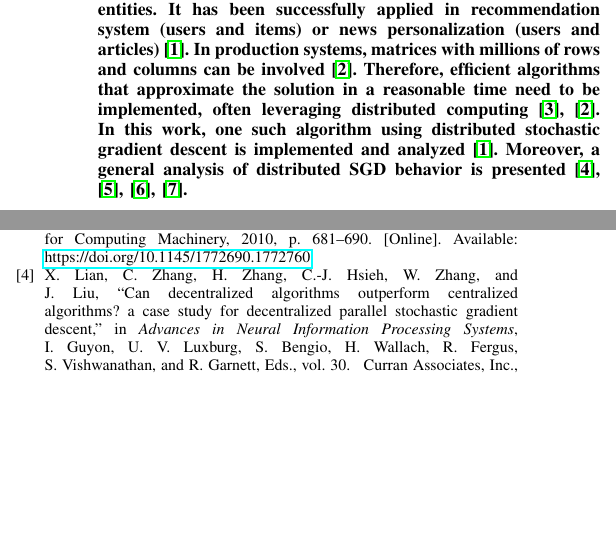
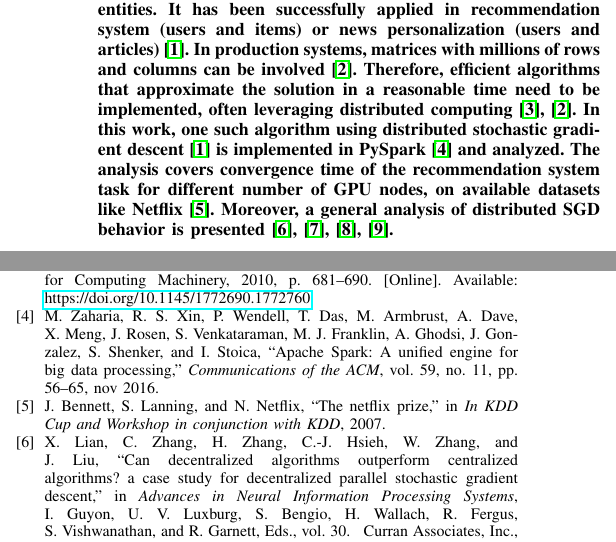
Before and after one commit to yasin-esfandiari/Decentralized-SGD, a LaTeX paper (report/report.tex, which reads report/literature.bib): two parts of the columns of the page, joined at a grey line, cut so that both start at the same text, the shorter picture padded with empty space. Compiled offline with pdfLaTeX; a missing font is replaced by an installed copy or a similar font; a LaTeX package or settings file that is missing is left out.

Commit message:
update the mini-project proposal

```diff
--- a/report/literature.bib
+++ b/report/literature.bib
@@ -105,0 +118,10 @@ series = {WWW '07}
+  journal = {Communications of the ACM},
+  keywords = {01841 acm paper ai data pattern recognition analysis information retrieval tool zzz.big},
+  month = {#nov#},
+  number = 11,
+  pages = {56--65},
+  timestamp = {2018-04-16T12:35:05.000+0200},
+  title = {{Apache Spark}: A Unified Engine for Big Data Processing},
+  username = {flint63},
+  volume = 59,
+  year = 2016
@@ -105,0 +133,3 @@ series = {WWW '07}
+    booktitle = {In KDD Cup and Workshop in conjunction with KDD},
+    year = {2007}
+}
--- a/report/report.tex
+++ b/report/report.tex
@@ -19,7 +19,7 @@
  It has been successfully applied in recommendation system (users and items) or news personalization (users and articles) \cite{gemulla11}.
  In production systems, matrices with millions of rows and columns can be involved \cite{das07}.
  Therefore, efficient algorithms that approximate the solution in a reasonable time need to be implemented, often leveraging distributed computing \cite{liu10, das07}.
- In this work, one such algorithm using distributed stochastic gradient descent is implemented and analyzed \cite{gemulla11}.
+ In this work, one such algorithm using distributed stochastic gradient descent \cite{gemulla11} is implemented in PySpark \cite{ZahariaXinEtAl16cacm} and analyzed. The analysis covers convergence time of the recommendation system task for different number of GPU nodes, on available datasets like Netflix \cite{Bennett07thenetflix}.
  Moreover, a general analysis of distributed SGD behavior is presented \cite{zhang17,yu21,ahn15,swenson20}.
 \end{abstract}
 
```
Also changed, not shown: report/report.pdf, report/literature.bib (17 more changed lines).
